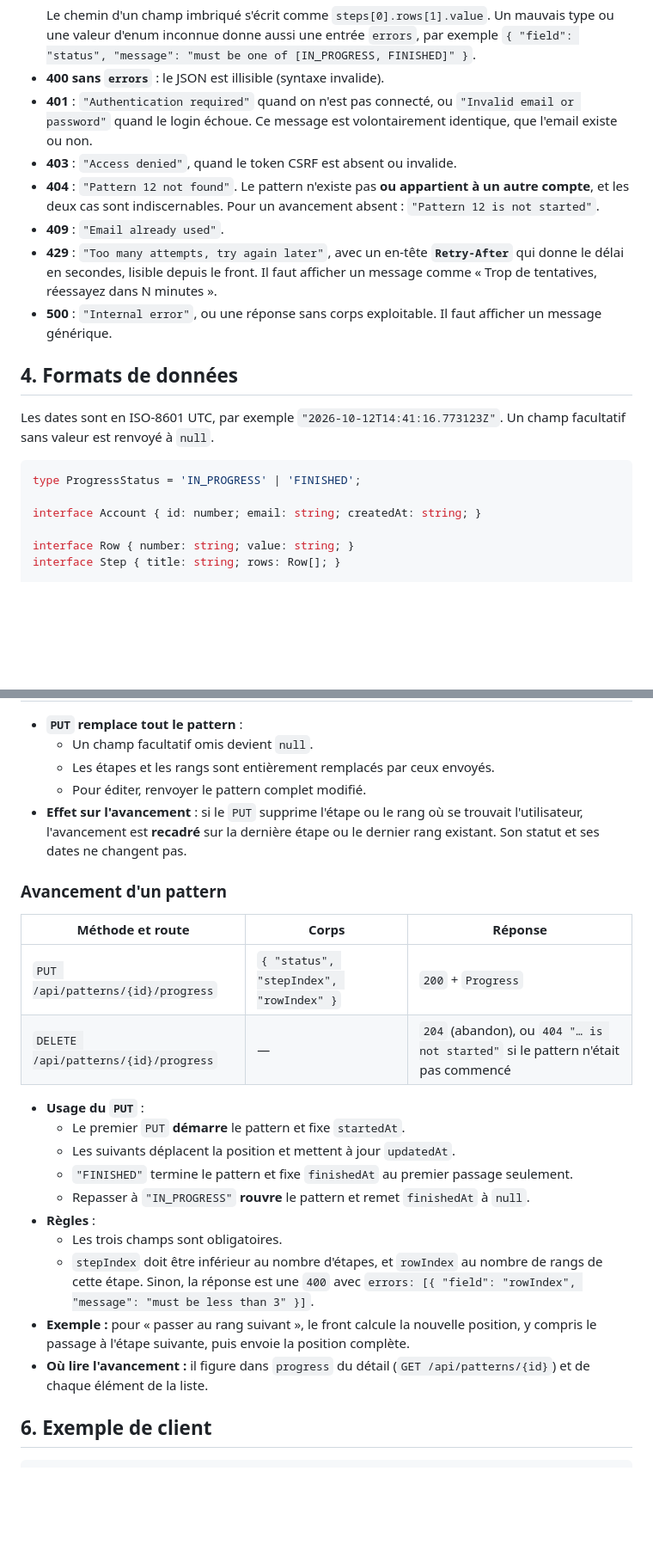
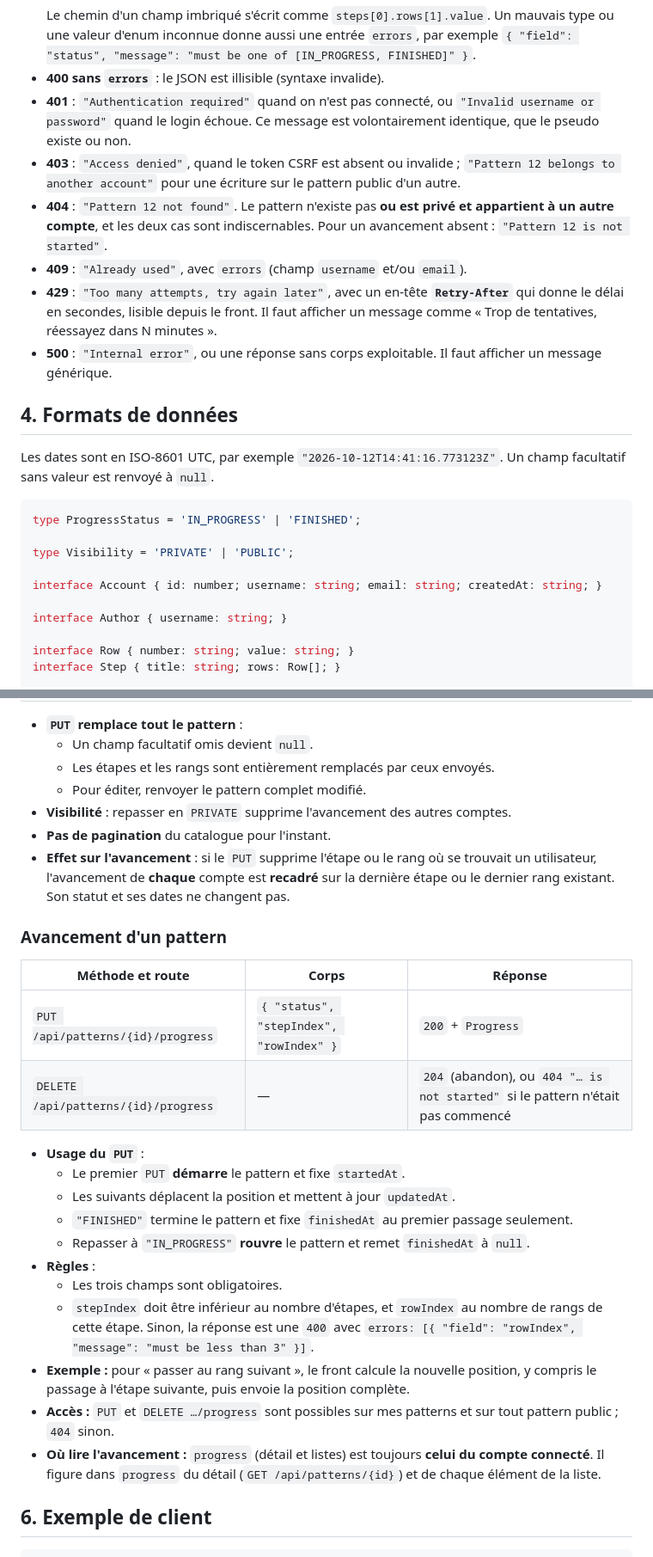
Before and after one commit to silviovasconcelos91/crochet_front, a Markdown page: doc/front-api.md, 2 parts joined by grey strips. Shown at 86% size. Drawn GitHub-style; blank space fills up the shorter version.

````diff
--- a/doc/front-api.md
+++ b/doc/front-api.md
@@ -52,10 +53,10 @@ Les erreurs sont au format **Problem Details (RFC 9457)**, avec le content-type
   ```
   Le chemin d'un champ imbriqué s'écrit comme `steps[0].rows[1].value`. Un mauvais type ou une valeur d'enum inconnue donne aussi une entrée `errors`, par exemple `{ "field": "status", "message": "must be one of [IN_PROGRESS, FINISHED]" }`.
 - **400 sans `errors`** : le JSON est illisible (syntaxe invalide).
-- **401** : `"Authentication required"` quand on n'est pas connecté, ou `"Invalid email or password"` quand le login échoue. Ce message est volontairement identique, que l'email existe ou non.
-- **403** : `"Access denied"`, quand le token CSRF est absent ou invalide.
-- **404** : `"Pattern 12 not found"`. Le pattern n'existe pas **ou appartient à un autre compte**, et les deux cas sont indiscernables. Pour un avancement absent : `"Pattern 12 is not started"`.
-- **409** : `"Email already used"`.
+- **401** : `"Authentication required"` quand on n'est pas connecté, ou `"Invalid username or password"` quand le login échoue. Ce message est volontairement identique, que le pseudo existe ou non.
+- **403** : `"Access denied"`, quand le token CSRF est absent ou invalide ; `"Pattern 12 belongs to another account"` pour une écriture sur le pattern public d'un autre.
+- **404** : `"Pattern 12 not found"`. Le pattern n'existe pas **ou est privé et appartient à un autre compte**, et les deux cas sont indiscernables. Pour un avancement absent : `"Pattern 12 is not started"`.
+- **409** : `"Already used"`, avec `errors` (champ `username` et/ou `email`).
 - **429** : `"Too many attempts, try again later"`, avec un en-tête **`Retry-After`** qui donne le délai en secondes, lisible depuis le front. Il faut afficher un message comme « Trop de tentatives, réessayez dans N minutes ».
 - **500** : `"Internal error"`, ou une réponse sans corps exploitable. Il faut afficher un message générique.
 
@@ -66,7 +67,11 @@ Les dates sont en ISO-8601 UTC, par exemple `"2026-10-12T14:41:16.773123Z"`. Un
 ```ts
 type ProgressStatus = 'IN_PROGRESS' | 'FINISHED';
 
-interface Account { id: number; email: string; createdAt: string; }
+type Visibility = 'PRIVATE' | 'PUBLIC';
+
+interface Account { id: number; username: string; email: string; createdAt: string; }
+
+interface Author { username: string; }
 
 interface Row { number: string; value: string; }
 interface Step { title: string; rows: Row[]; }
@@ -167,9 +184,11 @@ L'ordre des étapes et des rangs est celui des tableaux envoyés. Aucun champ de
 
 - **`PUT` remplace tout le pattern** :
-  - Un champ facultatif omis devient `null`.
-  - Les étapes et les rangs sont entièrement remplacés par ceux envoyés.
-  - Pour éditer, renvoyer le pattern complet modifié.
-- **Effet sur l'avancement** : si le `PUT` supprime l'étape ou le rang où se trouvait l'utilisateur, l'avancement est **recadré** sur la dernière étape ou le dernier rang existant. Son statut et ses dates ne changent pas.
+   - Un champ facultatif omis devient `null`.
+   - Les étapes et les rangs sont entièrement remplacés par ceux envoyés.
+   - Pour éditer, renvoyer le pattern complet modifié.
+- **Visibilité** : repasser en `PRIVATE` supprime l'avancement des autres comptes.
+- **Pas de pagination** du catalogue pour l'instant.
+- **Effet sur l'avancement** : si le `PUT` supprime l'étape ou le rang où se trouvait un utilisateur, l'avancement de **chaque** compte est **recadré** sur la dernière étape ou le dernier rang existant. Son statut et ses dates ne changent pas.
 
 ### Avancement d'un pattern
 
@@ -179,15 +198,16 @@ L'ordre des étapes et des rangs est celui des tableaux envoyés. Aucun champ de
 | `DELETE /api/patterns/{id}/progress` | — | `204` (abandon), ou `404 "… is not started"` si le pattern n'était pas commencé |
 
 - **Usage du `PUT`** :
-  - Le premier `PUT` **démarre** le pattern et fixe `startedAt`.
-  - Les suivants déplacent la position et mettent à jour `updatedAt`.
-  - `"FINISHED"` termine le pattern et fixe `finishedAt` au premier passage seulement.
-  - Repasser à `"IN_PROGRESS"` **rouvre** le pattern et remet `finishedAt` à `null`.
+   - Le premier `PUT` **démarre** le pattern et fixe `startedAt`.
+   - Les suivants déplacent la position et mettent à jour `updatedAt`.
+   - `"FINISHED"` termine le pattern et fixe `finishedAt` au premier passage seulement.
+   - Repasser à `"IN_PROGRESS"` **rouvre** le pattern et remet `finishedAt` à `null`.
 - **Règles** :
-  - Les trois champs sont obligatoires.
-  - `stepIndex` doit être inférieur au nombre d'étapes, et `rowIndex` au nombre de rangs de cette étape. Sinon, la réponse est une `400` avec `errors: [{ "field": "rowIndex", "message": "must be less than 3" }]`.
+   - Les trois champs sont obligatoires.
+   - `stepIndex` doit être inférieur au nombre d'étapes, et `rowIndex` au nombre de rangs de cette étape. Sinon, la réponse est une `400` avec `errors: [{ "field": "rowIndex", "message": "must be less than 3" }]`.
 - **Exemple :** pour « passer au rang suivant », le front calcule la nouvelle position, y compris le passage à l'étape suivante, puis envoie la position complète.
-- **Où lire l'avancement :** il figure dans `progress` du détail (`GET /api/patterns/{id}`) et de chaque élément de la liste.
+- **Accès :** `PUT` et `DELETE …/progress` sont possibles sur mes patterns et sur tout pattern public ; `404` sinon.
+- **Où lire l'avancement :** `progress` (détail et listes) est toujours **celui du compte connecté**. Il figure dans `progress` du détail (`GET /api/patterns/{id}`) et de chaque élément de la liste.
 
 ## 6. Exemple de client
 
````
Also changed, not shown: other parts of doc/front-api.md (+38 -22 lines).
